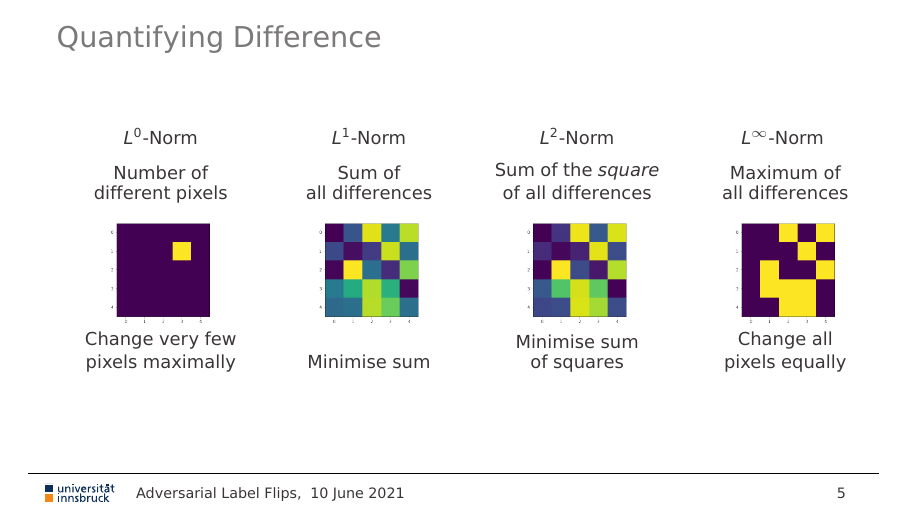
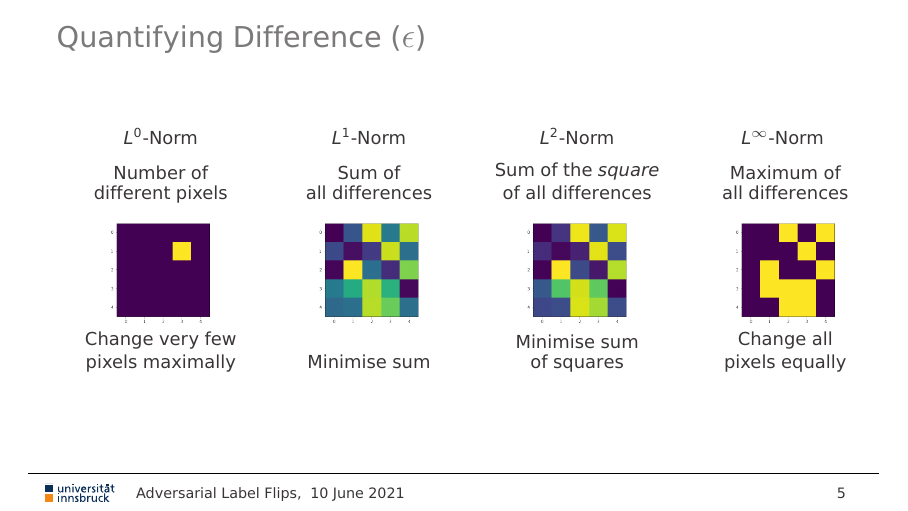
Before and after one commit to matthiasdellago/AdversarialLabelFlips, LaTeX slides (Final presentation/presentation.tex): page 7 of 20. Compiled offline with pdfLaTeX.

Commit message:
minor changes

```diff
--- a/Final presentation/presentation.tex
+++ b/Final presentation/presentation.tex
@@ -79,7 +79,7 @@
 \end{frame}
 
 \begin{frame}[fragile]
-	\frametitle{Quantifying Difference}
+	\frametitle{Quantifying Difference ($\epsilon$)}
 
 	\begin{tabular}{cccc}
 
```
Also changed, not shown: Final presentation/presentation.pdf.
